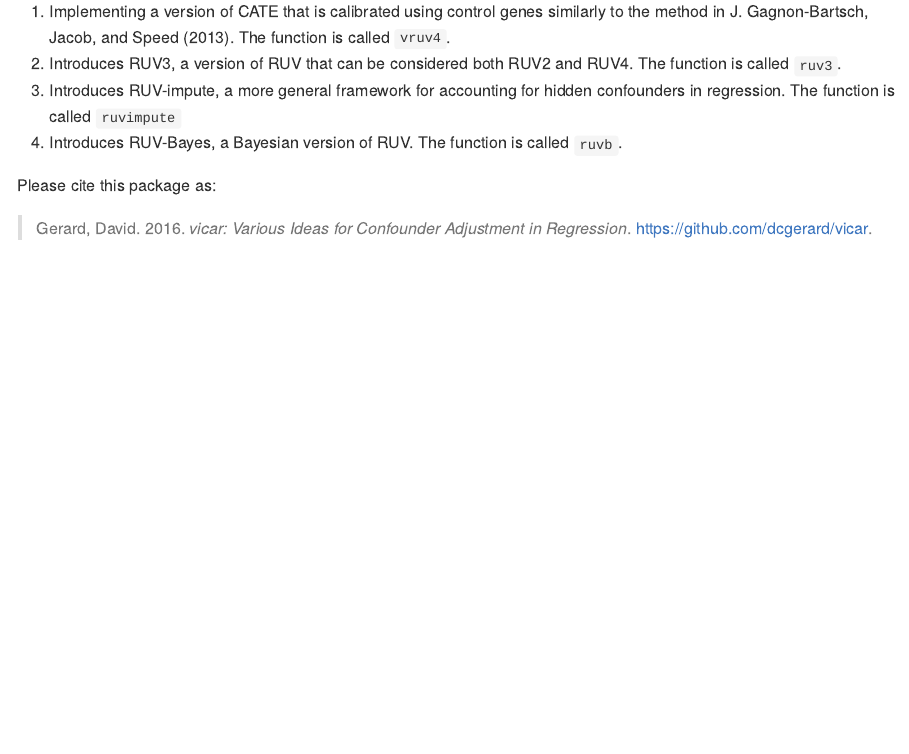
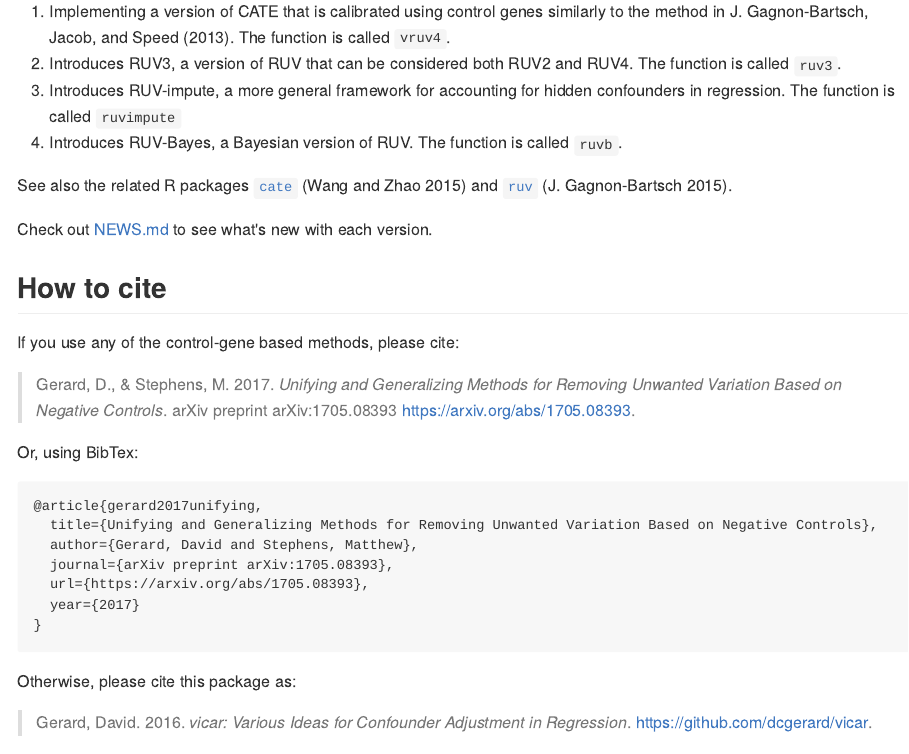
Before and after one commit to dcgerard/vicar, an R Markdown document (README.Rmd): the page in a window 1100 px wide, from 800 px down. The pictures show the output file README.md that the author committed with the source, drawn offline in the style of GitHub; badge pictures from the web are left out.

Commit message:
updated citations to arxiv version in README

````diff
--- a/README.Rmd
+++ b/README.Rmd
@@ -56,7 +56,32 @@ confounder adjustment with control genes by
 3. Introduces RUV-impute, a more general framework for accounting for hidden confounders in regression. The function is called `ruvimpute`
 4. Introduces RUV-Bayes, a Bayesian version of RUV. The function is called `ruvb`.
 
-Please cite this package as:
+See also the related R packages
+[`cate`](https://cran.r-project.org/web/packages/cate/index.html)
+[@wang2015cate] and
+[`ruv`](https://cran.r-project.org/web/packages/ruv/index.html)
+[@bartsch2015ruv].
+
+Check out [NEWS.md](NEWS.md) to see what's new with each version.
+
+## How to cite
+
+If you use any of the control-gene based methods, please cite:
+
+> Gerard, D., & Stephens, M. 2017. *Unifying and Generalizing Methods for Removing Unwanted Variation Based on Negative Controls*. arXiv preprint 	arXiv:1705.08393 [https://arxiv.org/abs/1705.08393](https://arxiv.org/abs/1705.08393).
+
+Or, using BibTex:
+``` tex
+@article{gerard2017unifying,
+  title={Unifying and Generalizing Methods for Removing Unwanted Variation Based on Negative Controls},
+  author={Gerard, David and Stephens, Matthew},
+  journal={arXiv preprint arXiv:1705.08393},
+  url={https://arxiv.org/abs/1705.08393},
+  year={2017}
+}
+```
+
+Otherwise, please cite this package as:
 
 > Gerard, David. 2016. *vicar: Various Ideas for Confounder Adjustment in Regression*. [https://github.com/dcgerard/vicar](https://github.com/dcgerard/vicar).
 
````
Also changed, not shown: README.md, README.Rmd (14 more changed lines).
